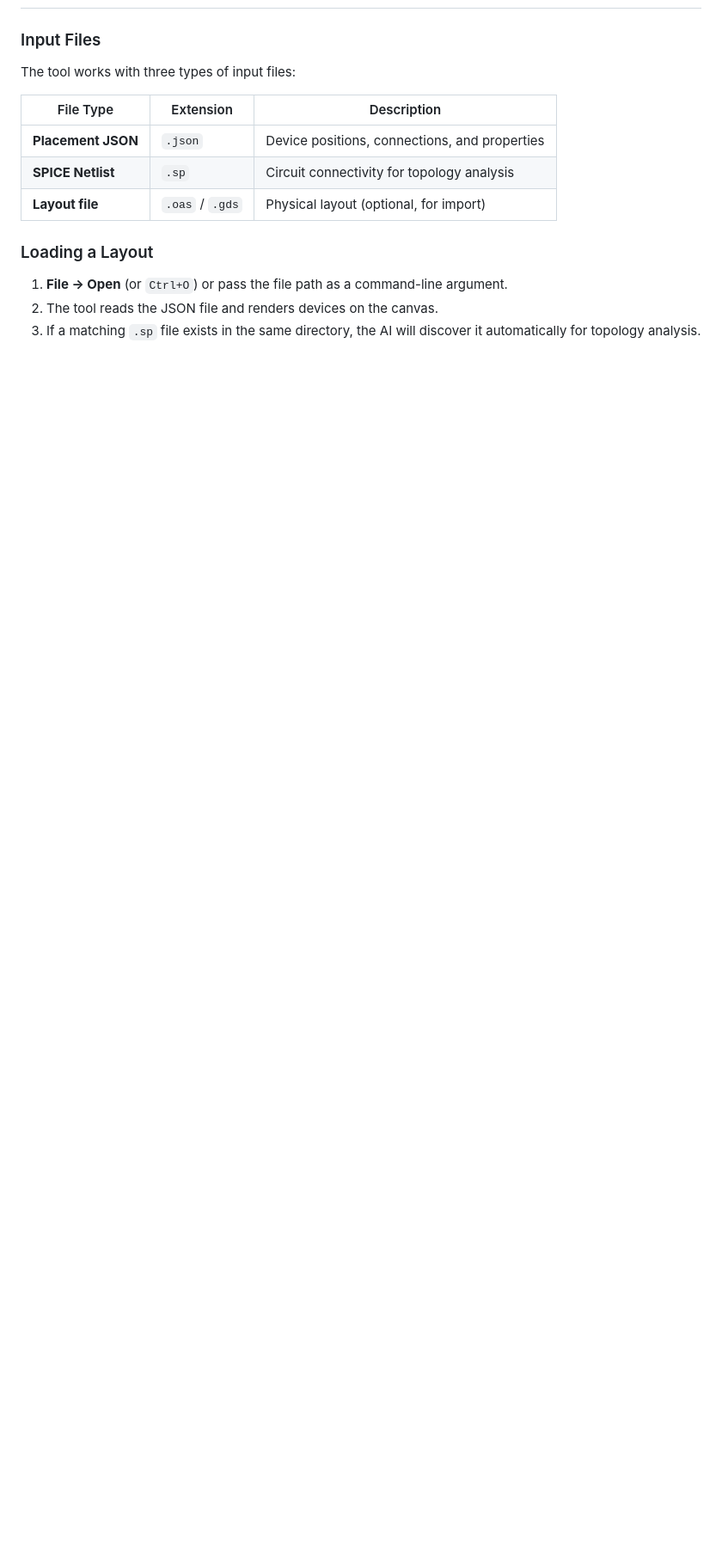
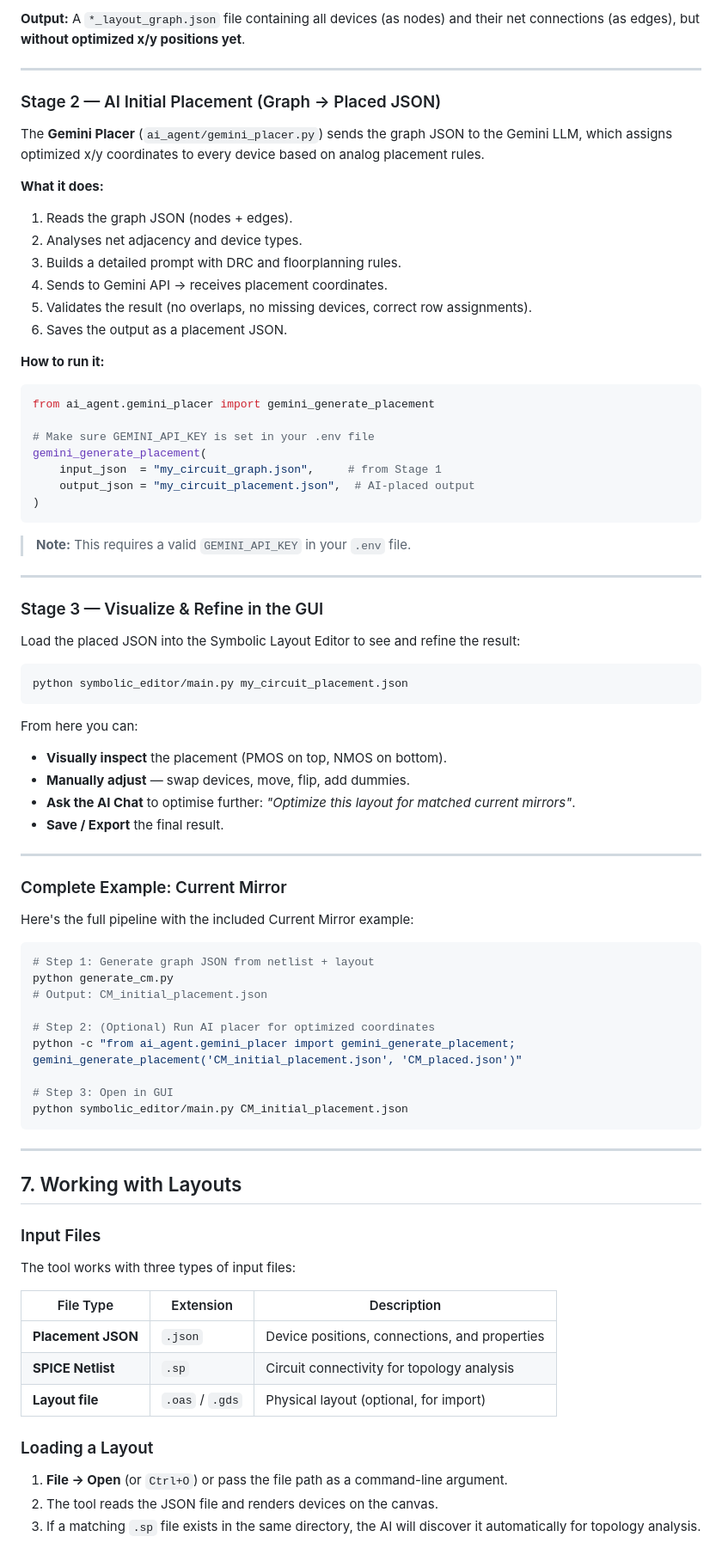
Before and after one commit to orabi55/AI-Based-Analog-Layout-Automation, a Markdown page: docs/USER_GUIDE.md, the part around one of its changes. Shown at 86% size. Rendered like a GitHub page; blank space fills up the shorter version.

Commit message:
docs: add full pipeline workflow section (parse → AI place → visualize) to USER_GUIDE.md

````diff
--- a/docs/USER_GUIDE.md
+++ b/docs/USER_GUIDE.md
@@ -181,3 +270,70 @@ The application window has three main panels:
+**Output:** A `*_layout_graph.json` file containing all devices (as nodes) and their net connections (as edges), but **without optimized x/y positions yet**.
+
+---
+
+### Stage 2 — AI Initial Placement (Graph → Placed JSON)
+
+The **Gemini Placer** (`ai_agent/gemini_placer.py`) sends the graph JSON to the Gemini LLM, which assigns optimized x/y coordinates to every device based on analog placement rules.
+
+**What it does:**
+1. Reads the graph JSON (nodes + edges).
+2. Analyses net adjacency and device types.
+3. Builds a detailed prompt with DRC and floorplanning rules.
+4. Sends to Gemini API → receives placement coordinates.
+5. Validates the result (no overlaps, no missing devices, correct row assignments).
+6. Saves the output as a placement JSON.
+
+**How to run it:**
+
+```python
+from ai_agent.gemini_placer import gemini_generate_placement
+
+# Make sure GEMINI_API_KEY is set in your .env file
+gemini_generate_placement(
+    input_json  = "my_circuit_graph.json",     # from Stage 1
+    output_json = "my_circuit_placement.json",  # AI-placed output
+)
+```
+
+> **Note:** This requires a valid `GEMINI_API_KEY` in your `.env` file.
+
+---
+
+### Stage 3 — Visualize & Refine in the GUI
+
+Load the placed JSON into the Symbolic Layout Editor to see and refine the result:
+
+```bash
+python symbolic_editor/main.py my_circuit_placement.json
+```
+
+From here you can:
+- **Visually inspect** the placement (PMOS on top, NMOS on bottom).
+- **Manually adjust** — swap devices, move, flip, add dummies.
+- **Ask the AI Chat** to optimise further: *"Optimize this layout for matched current mirrors"*.
+- **Save / Export** the final result.
+
+---
+
+### Complete Example: Current Mirror
+
+Here's the full pipeline with the included Current Mirror example:
+
+```bash
+# Step 1: Generate graph JSON from netlist + layout
+python generate_cm.py
+# Output: CM_initial_placement.json
+
+# Step 2: (Optional) Run AI placer for optimized coordinates
+python -c "from ai_agent.gemini_placer import gemini_generate_placement; gemini_generate_placement('CM_initial_placement.json', 'CM_placed.json')"
+
+# Step 3: Open in GUI
+python symbolic_editor/main.py CM_initial_placement.json
+```
+
+---
+
+## 7. Working with Layouts
 
 ### Input Files
 
````
Also changed, not shown: other parts of docs/USER_GUIDE.md (+102 -27 lines).
